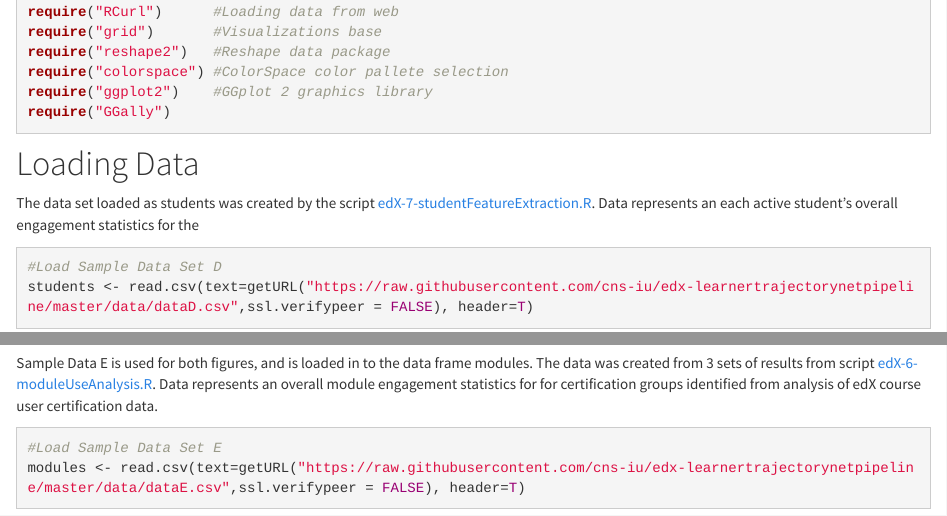
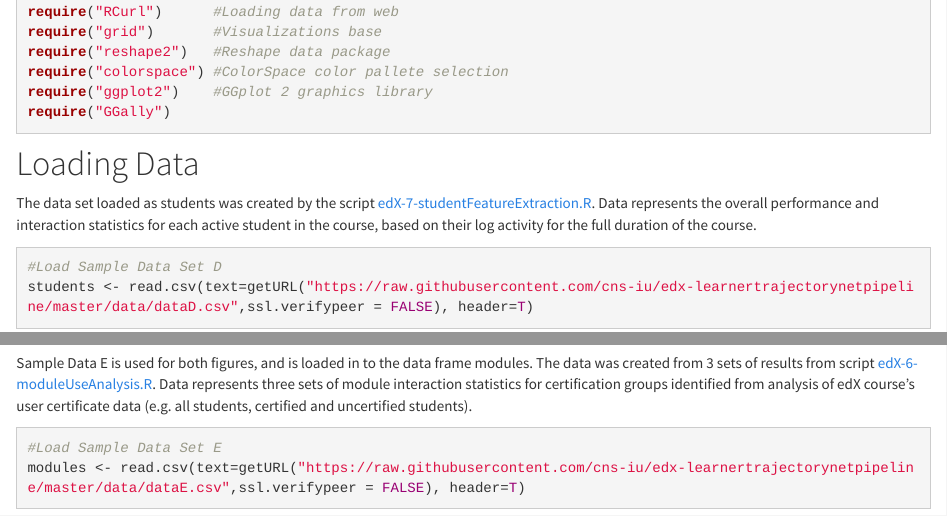
Before and after one commit to cns-iu/edx-learnertrajectorynetpipeline, an R Markdown document (docs/edx-8-figure4and5.Rmd): the page in a window 1100 px wide, from 460 px down, and a second part further down, joined at a grey line. Rendered offline with R 4.5, knitr and Pandoc, with nearby package versions; some code elsewhere in the file could not run offline.

Commit message:
Text updates - to be knit

````diff
--- a/docs/edx-8-figure4and5.Rmd
+++ b/docs/edx-8-figure4and5.Rmd
@@ -26,7 +26,7 @@ require("GGally")
 ```
 
 # Loading Data
-The data set loaded as students was created by the script [edX-7-studentFeatureExtraction.R](https://github.com/cns-iu/edx-learnertrajectorynetpipeline/blob/master/edX-7-studentFeatureExtraction.R). Data represents an each active student's overall engagement statistics for the
+The data set loaded as students was created by the script [edX-7-studentFeatureExtraction.R](https://github.com/cns-iu/edx-learnertrajectorynetpipeline/blob/master/edX-7-studentFeatureExtraction.R). Data represents the overall performance and interaction statistics for each active student in the course, based on their log activity for the full duration of the course.
 
 ```{r dataD}
 #Load Sample Data Set D
@@ -34,7 +34,7 @@ students <- read.csv(text=getURL("https://raw.githubusercontent.com/cns-iu/edx-l
 str(students)
 ```
 
-Sample Data E is used for both figures, and is loaded in to the data frame modules. The data was created from 3 sets of results from script  [edX-6-moduleUseAnalysis.R](https://github.com/cns-iu/edx-learnertrajectorynetpipeline/blob/master/edX-6-moduleUseAnalysis.R). Data represents an overall module engagement statistics for for certification groups identified from analysis of edX course user certification data.
+Sample Data E is used for both figures, and is loaded in to the data frame modules. The data was created from 3 sets of results from script [edX-6-moduleUseAnalysis.R](https://github.com/cns-iu/edx-learnertrajectorynetpipeline/blob/master/edX-6-moduleUseAnalysis.R). Data represents three sets of module interaction statistics for certification groups identified from analysis of edX course's user certificate data (e.g. all students, certified and uncertified students).
 
 ```{r dataE}
 #Load Sample Data Set E
````
Also changed, not shown: docs/edx-8-figure6.Rmd (+1 -1 lines).
